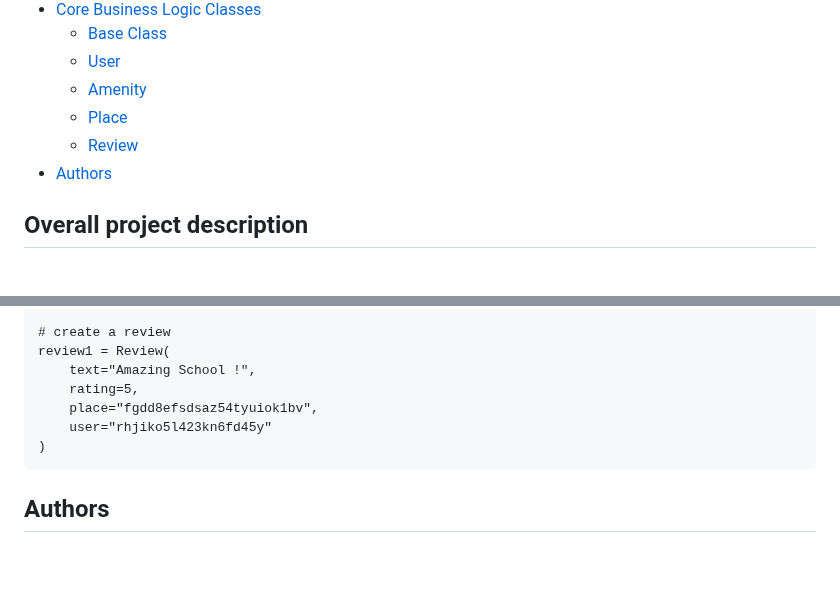
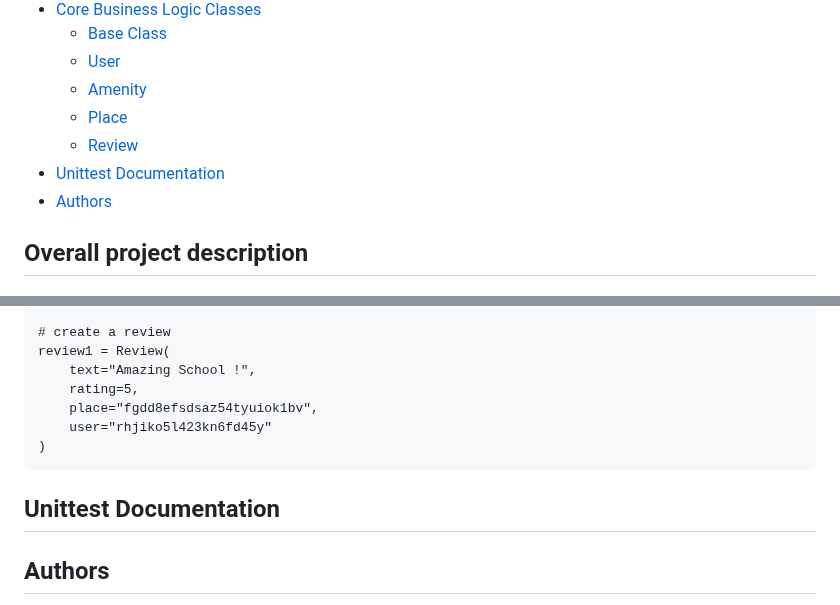
Before and after one commit to niimatik/holbertonschool-hbnb, a Markdown page: part2/README.md, 2 parts joined by grey strips. Rendered like a GitHub page; blank space fills up the shorter version.

Commit message:
add: added Unittest Documentation to the Table of Contents

`````diff
--- a/part2/README.md
+++ b/part2/README.md
@@ -13,6 +13,7 @@ This directory contains all the task 2 of the HBnB project. You will find down b
     - [Amenity](#amenity)
     - [Place](#place)
     - [Review](#review)
+- [Unittest Documentation](#unittest-documentation)
 - [Authors](#authors)
 
 ## Overall project description
@@ -237,6 +238,10 @@ review1 = Review(
     user="rhjiko5l423kn6fd45y"
 )
 ````
+## Unittest Documentation
+
+
+
 ## Authors
 
 - [@niimatik](https://github.com/niimatik)
`````
